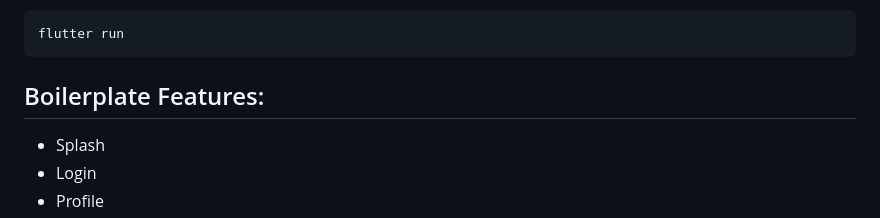
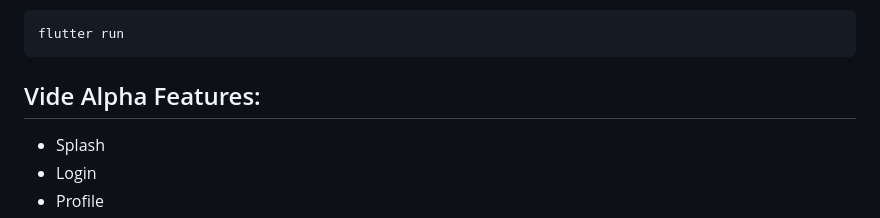
Before and after one commit to amitmallah0509/videalpha, a Markdown page: README.md, the part around the change. GitHub-like rendering.

````diff
--- a/README.md
+++ b/README.md
@@ -48,7 +48,7 @@ To Run project on device the following command:
 flutter run
 ```
 
-## Boilerplate Features:
+## Vide Alpha Features:
 
 - Splash
 - Login
````
